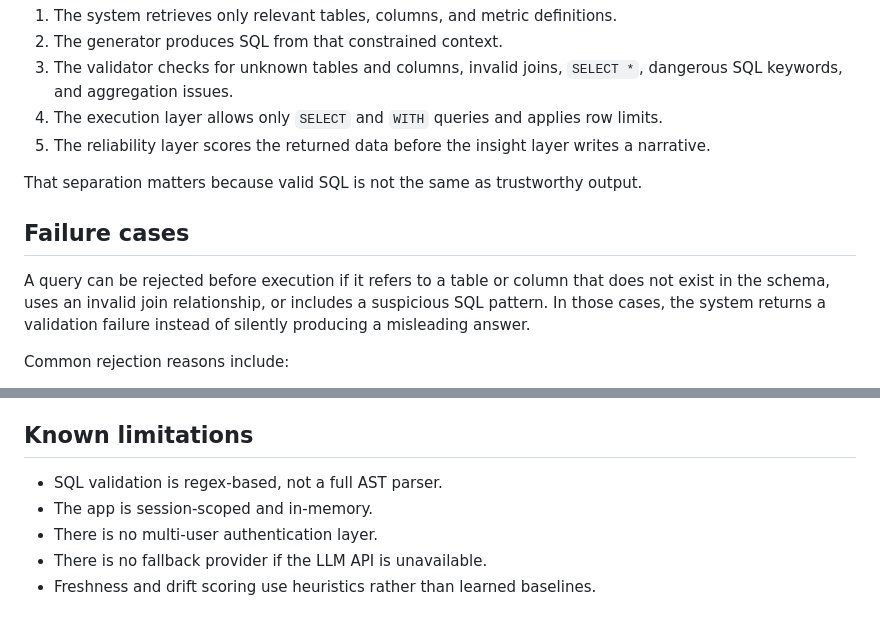
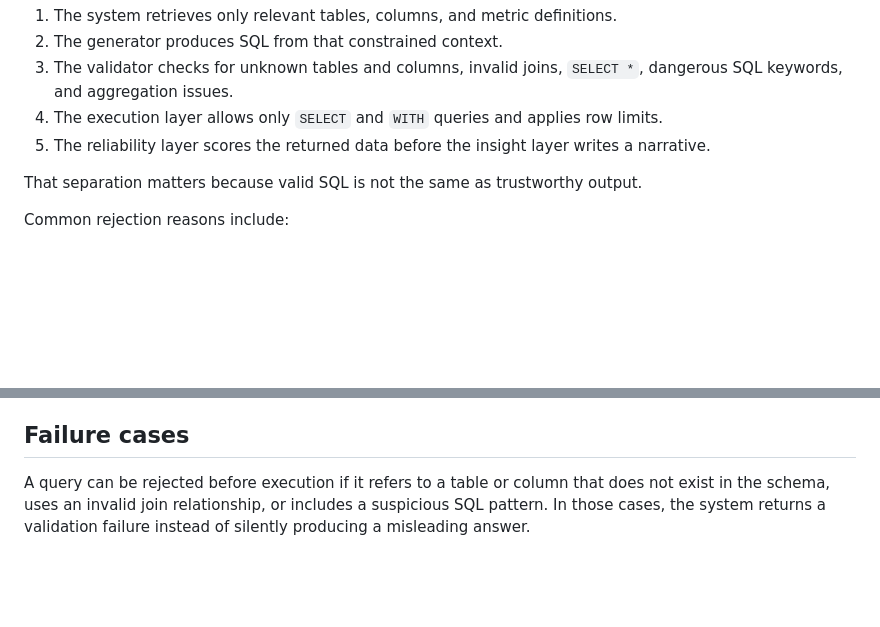
Before and after one commit to shreyajoshi144/querysure, a Markdown page: README.md, 2 parts joined by grey strips. Rendered like a GitHub page; blank space fills up the shorter version.

```diff
--- a/README.md
+++ b/README.md
@@ -86,10 +86,6 @@ QuerySure is designed to reject bad SQL early.
 
 That separation matters because valid SQL is not the same as trustworthy output.
 
-## Failure cases
-
-A query can be rejected before execution if it refers to a table or column that does not exist in the schema, uses an invalid join relationship, or includes a suspicious SQL pattern. In those cases, the system returns a validation failure instead of silently producing a misleading answer.
-
 Common rejection reasons include:
 
 - Invalid table or column reference
@@ -131,10 +127,6 @@ querysure/
 - TF-IDF retrieval
 - CSS custom properties
 
-## Known limitations
+## Failure cases
 
-- SQL validation is regex-based, not a full AST parser.
-- The app is session-scoped and in-memory.
-- There is no multi-user authentication layer.
-- There is no fallback provider if the LLM API is unavailable.
-- Freshness and drift scoring use heuristics rather than learned baselines.
+A query can be rejected before execution if it refers to a table or column that does not exist in the schema, uses an invalid join relationship, or includes a suspicious SQL pattern. In those cases, the system returns a validation failure instead of silently producing a misleading answer.
```
